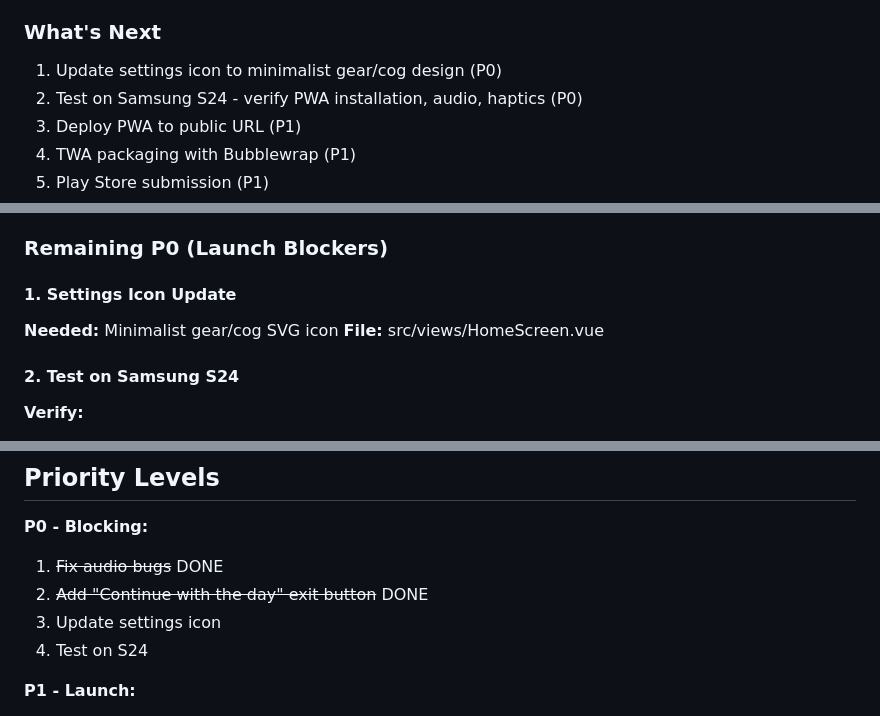
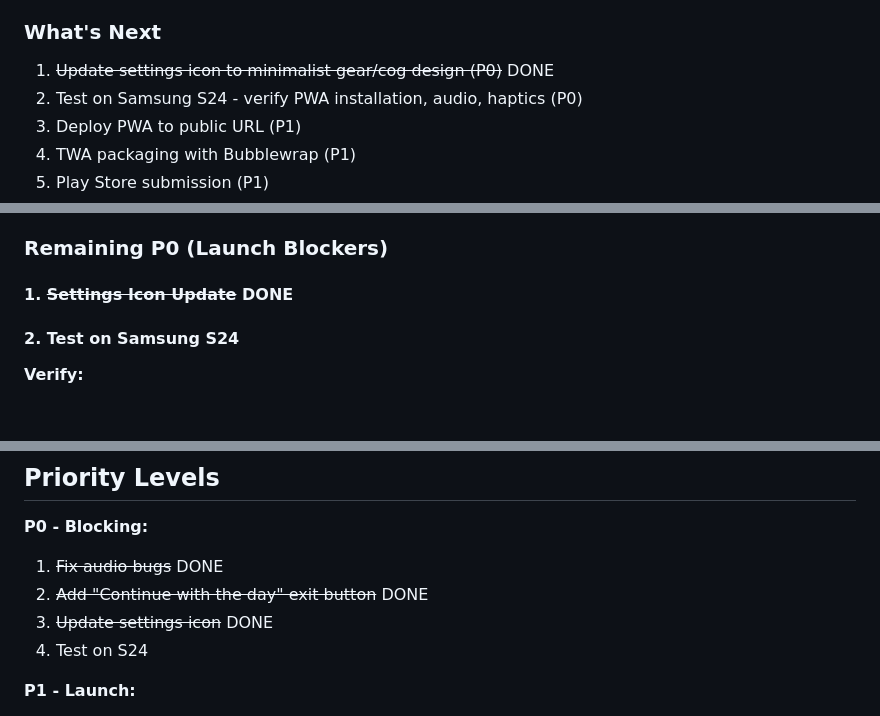
Before and after one commit to testdev-lar/downpourphone, a Markdown page: ROADMAP.md, 3 parts joined by grey strips. GitHub-like rendering; blank space fills up the shorter version.

Commit message:
docs: Mark settings icon as complete in roadmap
Co-Authored-By: Claude Opus 4.5 <noreply@anthropic.com>

```diff
--- a/ROADMAP.md
+++ b/ROADMAP.md
@@ -39,7 +39,7 @@
 - Removed unused rain-light.mp3
 
 ### What's Next
-1. Update settings icon to minimalist gear/cog design (P0)
+1. ~~Update settings icon to minimalist gear/cog design (P0)~~ DONE
 2. Test on Samsung S24 - verify PWA installation, audio, haptics (P0)
 3. Deploy PWA to public URL (P1)
 4. TWA packaging with Bubblewrap (P1)
@@ -94,9 +94,7 @@
 
 ### Remaining P0 (Launch Blockers)
 
-#### 1. Settings Icon Update
-**Needed:** Minimalist gear/cog SVG icon
-**File:** src/views/HomeScreen.vue
+#### 1. ~~Settings Icon Update~~ DONE
 
 #### 2. Test on Samsung S24
 **Verify:**
@@ -228,7 +226,7 @@ Include: `Co-Authored-By: Claude Opus 4.5 <noreply@anthropic.com>`
 **P0 - Blocking:**
 1. ~~Fix audio bugs~~ DONE
 2. ~~Add "Continue with the day" exit button~~ DONE
-3. Update settings icon
+3. ~~Update settings icon~~ DONE
 4. Test on S24
 
 **P1 - Launch:**
```
